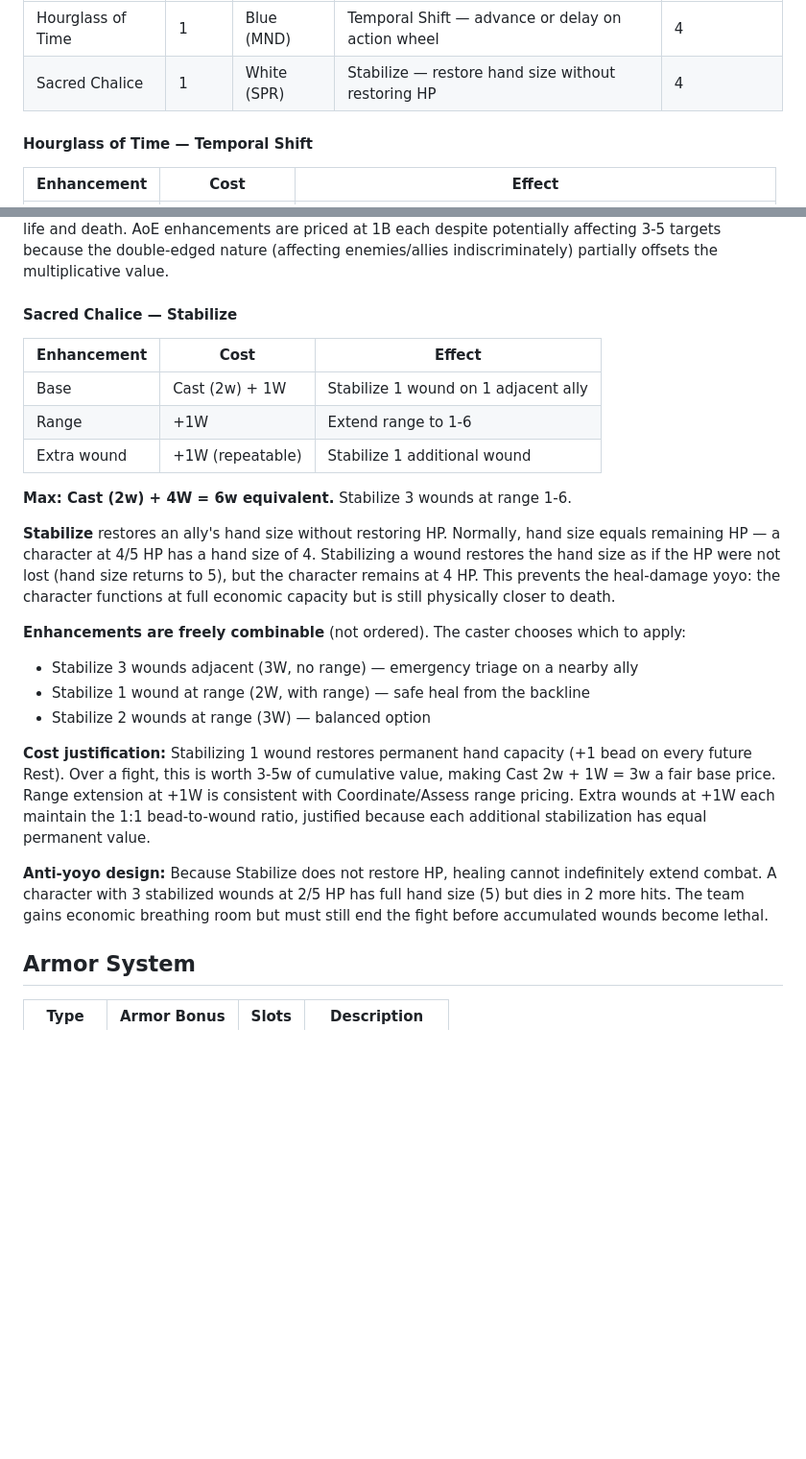
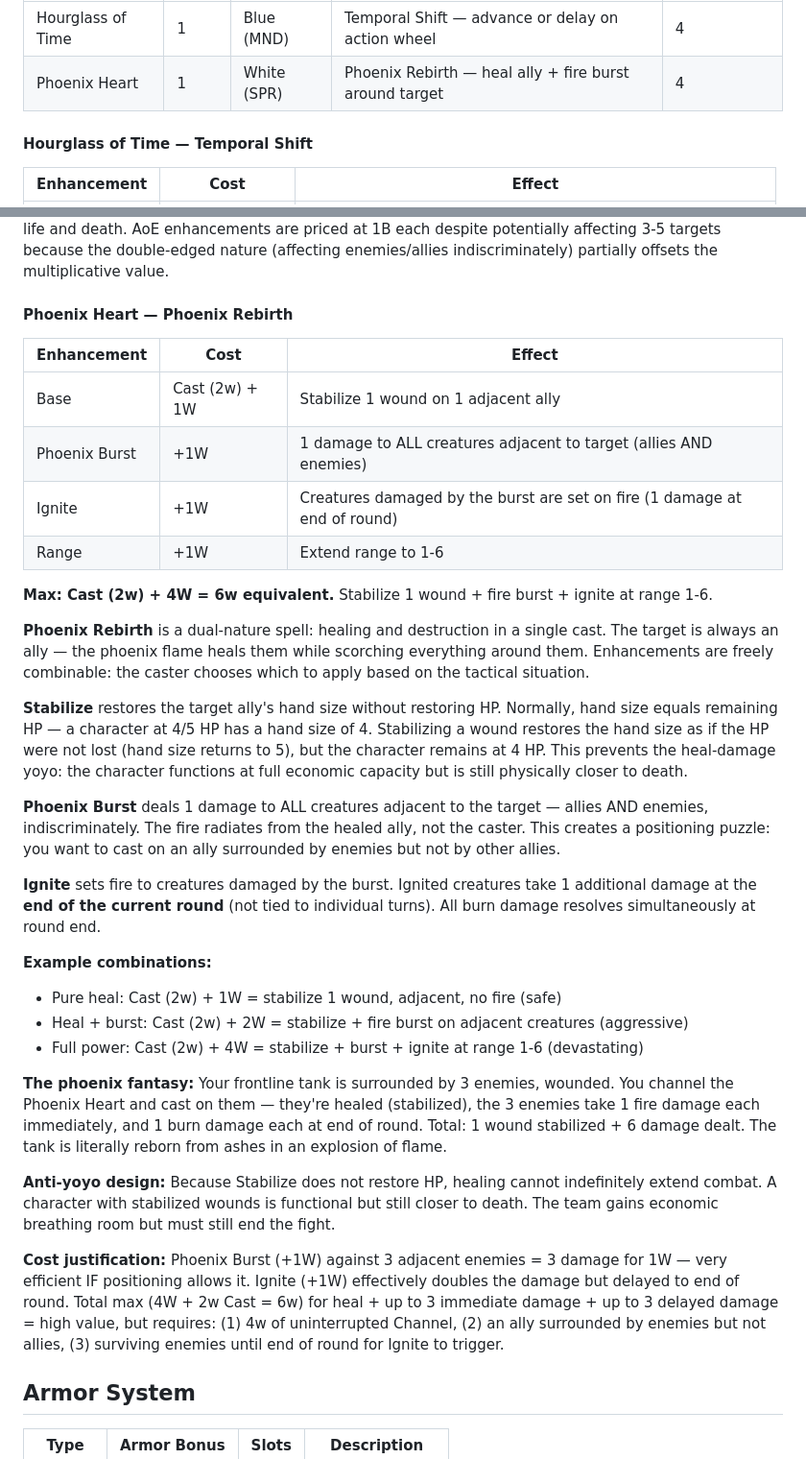
Before and after one commit to Dpothier/tabletop-workshop, a Markdown page: docs/PRD.md, 2 parts joined by grey strips. Shown at 96% size. GitHub-like rendering; blank space fills up the shorter version.

Commit message:
docs: replace Sacred Chalice with Phoenix Heart — dual heal/fire spell
Phoenix Heart (White/SPR): Phoenix Rebirth targets an ally, stabilizes
1 wound, optionally deals fire damage to ALL adjacent creatures (allies
AND enemies), and can ignite them (1 damage at end of round).

Same positioning puzzle as Hourglass: maximum value requires the target
ally to be surrounded by enemies but not allies.

Co-Authored-By: Claude Opus 4.6 <noreply@anthropic.com>

```diff
--- a/docs/PRD.md
+++ b/docs/PRD.md
@@ -1180,7 +1180,7 @@ Each magical weapon defines a base effect (Cast 2w + minimum bead cost) and a se
 | Weapon | Slots | Color | Spell | Channel Max |
 |--------|-------|-------|-------|-------------|
 | Hourglass of Time | 1 | Blue (MND) | Temporal Shift — advance or delay on action wheel | 4 |
-| Sacred Chalice | 1 | White (SPR) | Stabilize — restore hand size without restoring HP | 4 |
+| Phoenix Heart | 1 | White (SPR) | Phoenix Rebirth — heal ally + fire burst around target | 4 |
 
 #### Hourglass of Time — Temporal Shift
 
@@ -1205,26 +1205,35 @@ The delay mode is more likely to be used as **single-target** (adjacent to one p
 
 **Cost justification:** Base effect (1 adjacent target, 1w shift) costs Cast 2w + 1B = 3w total for ~1w of tactical value. The 3:1 ratio (vs Coordinate's 2:1) is justified because wheel manipulation is more powerful than a preparation stack — it directly changes turn order, which can be the difference between life and death. AoE enhancements are priced at 1B each despite potentially affecting 3-5 targets because the double-edged nature (affecting enemies/allies indiscriminately) partially offsets the multiplicative value.
 
-#### Sacred Chalice — Stabilize
+#### Phoenix Heart — Phoenix Rebirth
 
 | Enhancement | Cost | Effect |
 |-------------|------|--------|
 | Base | Cast (2w) + 1W | Stabilize 1 wound on 1 adjacent ally |
+| Phoenix Burst | +1W | 1 damage to ALL creatures adjacent to target (allies AND enemies) |
+| Ignite | +1W | Creatures damaged by the burst are set on fire (1 damage at end of round) |
 | Range | +1W | Extend range to 1-6 |
-| Extra wound | +1W (repeatable) | Stabilize 1 additional wound |
 
-**Max: Cast (2w) + 4W = 6w equivalent.** Stabilize 3 wounds at range 1-6.
+**Max: Cast (2w) + 4W = 6w equivalent.** Stabilize 1 wound + fire burst + ignite at range 1-6.
 
-**Stabilize** restores an ally's hand size without restoring HP. Normally, hand size equals remaining HP — a character at 4/5 HP has a hand size of 4. Stabilizing a wound restores the hand size as if the HP were not lost (hand size returns to 5), but the character remains at 4 HP. This prevents the heal-damage yoyo: the character functions at full economic capacity but is still physically closer to death.
+**Phoenix Rebirth** is a dual-nature spell: healing and destruction in a single cast. The target is always an ally — the phoenix flame heals them while scorching everything around them. Enhancements are freely combinable: the caster chooses which to apply based on the tactical situation.
 
-**Enhancements are freely combinable** (not ordered). The caster chooses which to apply:
-- Stabilize 3 wounds adjacent (3W, no range) — emergency triage on a nearby ally
-- Stabilize 1 wound at range (2W, with range) — safe heal from the backline
-- Stabilize 2 wounds at range (3W) — balanced option
+**Stabilize** restores the target ally's hand size without restoring HP. Normally, hand size equals remaining HP — a character at 4/5 HP has a hand size of 4. Stabilizing a wound restores the hand size as if the HP were not lost (hand size returns to 5), but the character remains at 4 HP. This prevents the heal-damage yoyo: the character functions at full economic capacity but is still physically closer to death.
 
-**Cost justification:** Stabilizing 1 wound restores permanent hand capacity (+1 bead on every future Rest). Over a fight, this is worth 3-5w of cumulative value, making Cast 2w + 1W = 3w a fair base price. Range extension at +1W is consistent with Coordinate/Assess range pricing. Extra wounds at +1W each maintain the 1:1 bead-to-wound ratio, justified because each additional stabilization has equal permanent value.
+**Phoenix Burst** deals 1 damage to ALL creatures adjacent to the target — allies AND enemies, indiscriminately. The fire radiates from the healed ally, not the caster. This creates a positioning puzzle: you want to cast on an ally surrounded by enemies but not by other allies.
 
-**Anti-yoyo design:** Because Stabilize does not restore HP, healing cannot indefinitely extend combat. A character with 3 stabilized wounds at 2/5 HP has full hand size (5) but dies in 2 more hits. The team gains economic breathing room but must still end the fight before accumulated wounds become lethal.
+**Ignite** sets fire to creatures damaged by the burst. Ignited creatures take 1 additional damage at the **end of the current round** (not tied to individual turns). All burn damage resolves simultaneously at round end.
+
+**Example combinations:**
+- Pure heal: Cast (2w) + 1W = stabilize 1 wound, adjacent, no fire (safe)
+- Heal + burst: Cast (2w) + 2W = stabilize + fire burst on adjacent creatures (aggressive)
+- Full power: Cast (2w) + 4W = stabilize + burst + ignite at range 1-6 (devastating)
+
+**The phoenix fantasy:** Your frontline tank is surrounded by 3 enemies, wounded. You channel the Phoenix Heart and cast on them — they're healed (stabilized), the 3 enemies take 1 fire damage each immediately, and 1 burn damage each at end of round. Total: 1 wound stabilized + 6 damage dealt. The tank is literally reborn from ashes in an explosion of flame.
+
+**Anti-yoyo design:** Because Stabilize does not restore HP, healing cannot indefinitely extend combat. A character with stabilized wounds is functional but still closer to death. The team gains economic breathing room but must still end the fight.
+
+**Cost justification:** Phoenix Burst (+1W) against 3 adjacent enemies = 3 damage for 1W — very efficient IF positioning allows it. Ignite (+1W) effectively doubles the damage but delayed to end of round. Total max (4W + 2w Cast = 6w) for heal + up to 3 immediate damage + up to 3 delayed damage = high value, but requires: (1) 4w of uninterrupted Channel, (2) an ally surrounded by enemies but not allies, (3) surviving enemies until end of round for Ignite to trigger.
 
 ## Armor System
 
```
